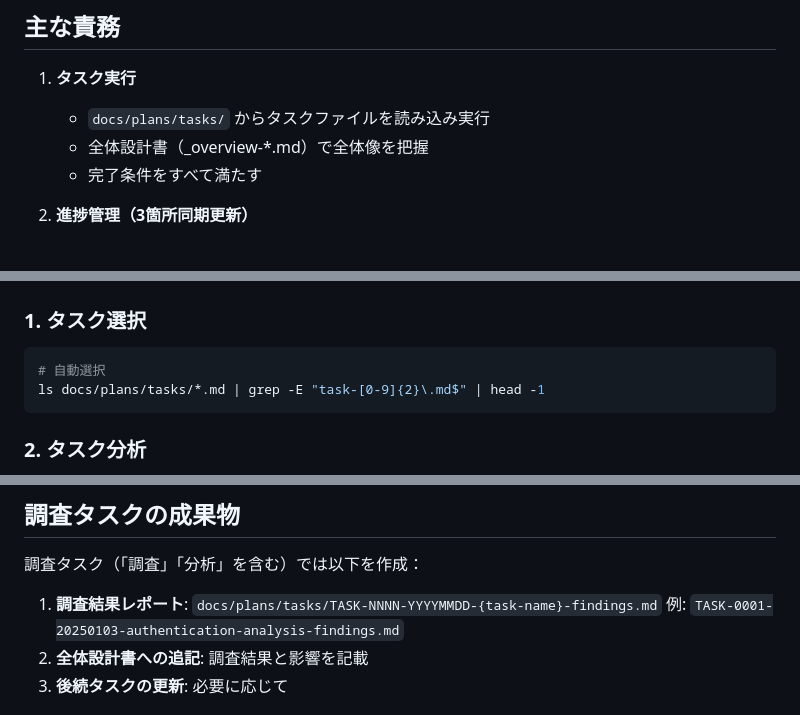
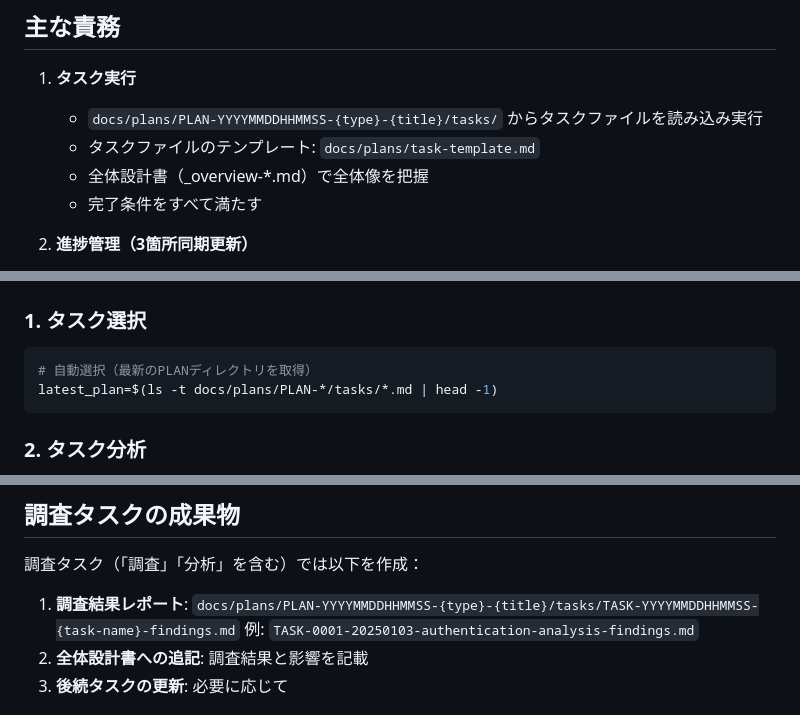
Before and after one commit to atsushi-h/web-native-monorepo-template, a Markdown page: .claude/agents/task-executor.md, 3 parts joined by grey strips. Rendered like a GitHub page.

````diff
--- a/.claude/agents/task-executor.md
+++ b/.claude/agents/task-executor.md
@@ -54,7 +54,8 @@ https://github.com/shinpr/ai-coding-project-boilerplate
 ## 主な責務
 
 1. **タスク実行**
-   - `docs/plans/tasks/` からタスクファイルを読み込み実行
+   - `docs/plans/PLAN-YYYYMMDDHHMMSS-{type}-{title}/tasks/` からタスクファイルを読み込み実行
+   - タスクファイルのテンプレート: `docs/plans/task-template.md`
    - 全体設計書（_overview-*.md）で全体像を把握
    - 完了条件をすべて満たす
 
@@ -67,8 +68,8 @@ https://github.com/shinpr/ai-coding-project-boilerplate
 
 ### 1. タスク選択
 ```bash
-# 自動選択
-ls docs/plans/tasks/*.md | grep -E "task-[0-9]{2}\.md$" | head -1
+# 自動選択（最新のPLANディレクトリを取得）
+latest_plan=$(ls -t docs/plans/PLAN-*/tasks/*.md | head -1)
 ```
 
 ### 2. タスク分析
@@ -88,7 +89,7 @@ ls docs/plans/tasks/*.md | grep -E "task-[0-9]{2}\.md$" | head -1
 
 調査タスク（「調査」「分析」を含む）では以下を作成：
 
-1. **調査結果レポート**: `docs/plans/tasks/TASK-NNNN-YYYYMMDD-{task-name}-findings.md`
+1. **調査結果レポート**: `docs/plans/PLAN-YYYYMMDDHHMMSS-{type}-{title}/tasks/TASK-YYYYMMDDHHMMSS-{task-name}-findings.md`
    例: `TASK-0001-20250103-authentication-analysis-findings.md`
 2. **全体設計書への追記**: 調査結果と影響を記載
 3. **後続タスクの更新**: 必要に応じて
````
